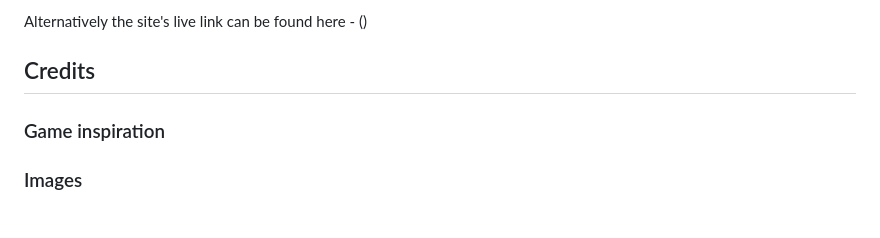
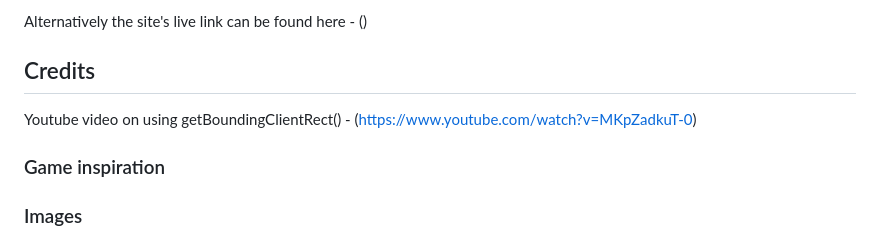
Before and after one commit to tumelo-maja/color-sort-game, a Markdown page: README.md, the part around the change. GitHub-like rendering.

Commit message:
add video link to readme

```diff
--- a/README.md
+++ b/README.md
@@ -249,6 +249,7 @@ This section provides the steps to follow when deploying the project.
 Alternatively the site's live link can be found here - ()
 
 ## Credits
+Youtube video on using getBoundingClientRect() - (https://www.youtube.com/watch?v=MKpZadkuT-0)
 
 ### Game inspiration
 
```
